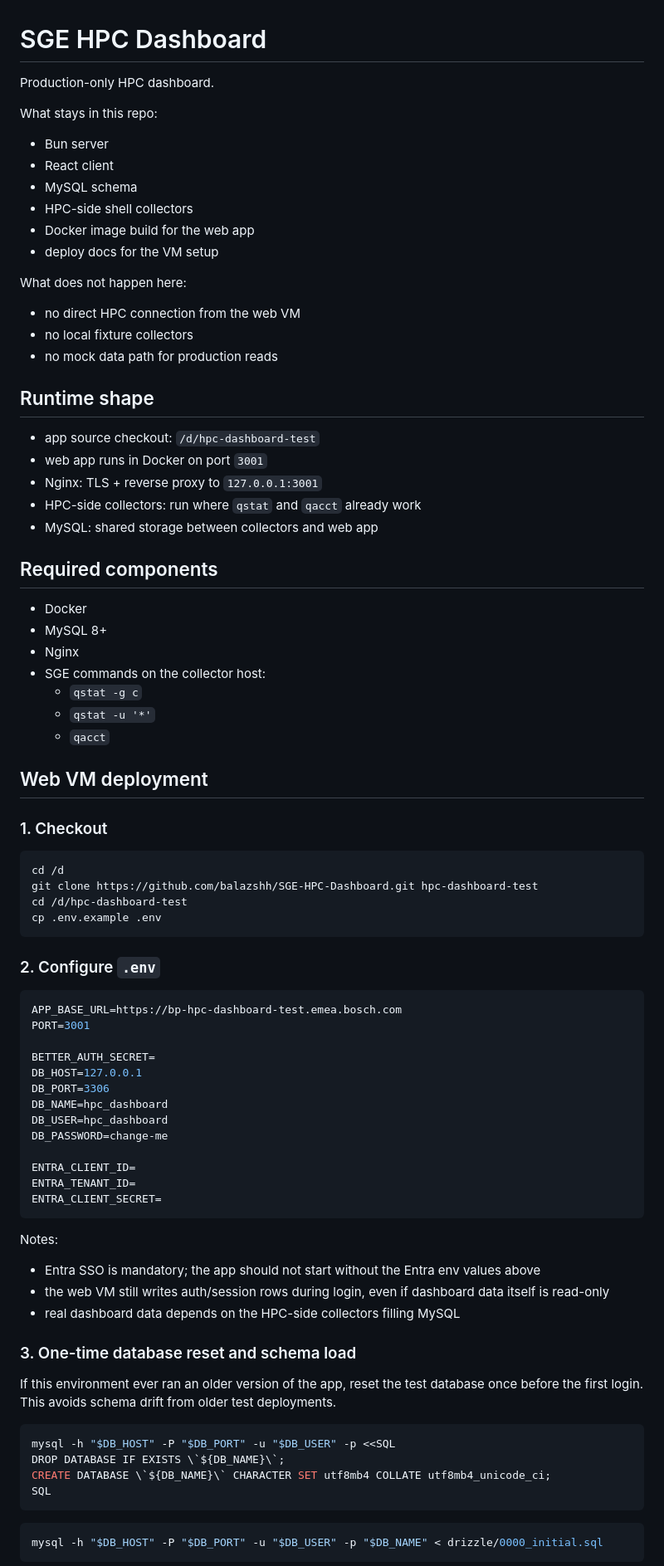
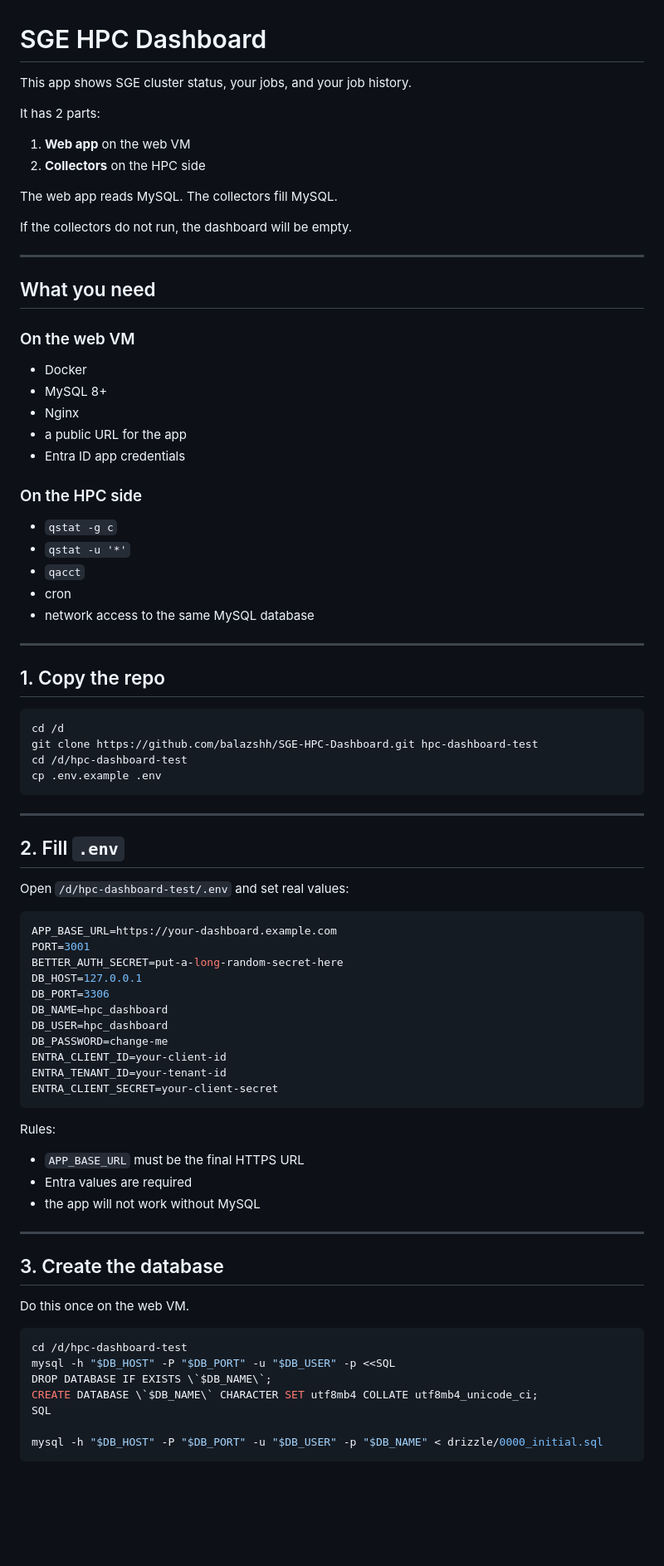
Before and after one commit to balazshh/SGE-HPC-Dashboard, a Markdown page: README.md, the part around one of its changes. Shown at 83% size. Drawn GitHub-style; blank space fills up the shorter version.

Commit message:
Simplify deployment README

````diff
--- a/README.md
+++ b/README.md
@@ -1,41 +1,40 @@
 # SGE HPC Dashboard
 
-Production-only HPC dashboard.
+This app shows SGE cluster status, your jobs, and your job history.
 
-What stays in this repo:
-- Bun server
-- React client
-- MySQL schema
-- HPC-side shell collectors
-- Docker image build for the web app
-- deploy docs for the VM setup
+It has 2 parts:
 
-What does not happen here:
-- no direct HPC connection from the web VM
-- no local fixture collectors
-- no mock data path for production reads
+1. **Web app** on the web VM
+2. **Collectors** on the HPC side
 
-## Runtime shape
+The web app reads MySQL.
+The collectors fill MySQL.
 
-- app source checkout: `/d/hpc-dashboard-test`
-- web app runs in Docker on port `3001`
-- Nginx: TLS + reverse proxy to `127.0.0.1:3001`
-- HPC-side collectors: run where `qstat` and `qacct` already work
-- MySQL: shared storage between collectors and web app
+If the collectors do not run, the dashboard will be empty.
 
-## Required components
+---
+
+## What you need
+
+### On the web VM
 
 - Docker
 - MySQL 8+
 - Nginx
-- SGE commands on the collector host:
-  - `qstat -g c`
-  - `qstat -u '*'`
-  - `qacct`
+- a public URL for the app
+- Entra ID app credentials
 
-## Web VM deployment
+### On the HPC side
 
-### 1. Checkout
+- `qstat -g c`
+- `qstat -u '*'`
+- `qacct`
+- cron
+- network access to the same MySQL database
+
+---
+
+## 1. Copy the repo
 
 ```bash
 cd /d
@@ -44,41 +43,45 @@ cd /d/hpc-dashboard-test
 cp .env.example .env
 ```
 
-### 2. Configure `.env`
+---
+
+## 2. Fill `.env`
+
+Open `/d/hpc-dashboard-test/.env` and set real values:
 
 ```env
-APP_BASE_URL=https://bp-hpc-dashboard-test.emea.bosch.com
+APP_BASE_URL=https://your-dashboard.example.com
 PORT=3001
-
-BETTER_AUTH_SECRET=
+BETTER_AUTH_SECRET=put-a-long-random-secret-here
 DB_HOST=127.0.0.1
 DB_PORT=3306
 DB_NAME=hpc_dashboard
 DB_USER=hpc_dashboard
 DB_PASSWORD=change-me
-
-ENTRA_CLIENT_ID=
-ENTRA_TENANT_ID=
-ENTRA_CLIENT_SECRET=
+ENTRA_CLIENT_ID=your-client-id
+ENTRA_TENANT_ID=your-tenant-id
+ENTRA_CLIENT_SECRET=your-client-secret
 ```
 
-Notes:
-- Entra SSO is mandatory; the app should not start without the Entra env values above
-- the web VM still writes auth/session rows during login, even if dashboard data itself is read-only
-- real dashboard data depends on the HPC-side collectors filling MySQL
+Rules:
 
-### 3. One-time database reset and schema load
+- `APP_BASE_URL` must be the final HTTPS URL
+- Entra values are required
+- the app will not work without MySQL
 
-If this environment ever ran an older version of the app, reset the test database once before the first login. This avoids schema drift from older test deployments.
+---
+
+## 3. Create the database
+
+Do this once on the web VM.
 
 ```bash
+cd /d/hpc-dashboard-test
 mysql -h "$DB_HOST" -P "$DB_PORT" -u "$DB_USER" -p <<SQL
-DROP DATABASE IF EXISTS \`${DB_NAME}\`;
-CREATE DATABASE \`${DB_NAME}\` CHARACTER SET utf8mb4 COLLATE utf8mb4_unicode_ci;
+DROP DATABASE IF EXISTS \`$DB_NAME\`;
+CREATE DATABASE \`$DB_NAME\` CHARACTER SET utf8mb4 COLLATE utf8mb4_unicode_ci;
 SQL
-```
 
-```bash
 mysql -h "$DB_HOST" -P "$DB_PORT" -u "$DB_USER" -p "$DB_NAME" < drizzle/0000_initial.sql
 ```
 
````
Also changed, not shown: other parts of README.md (+110 -100 lines).
